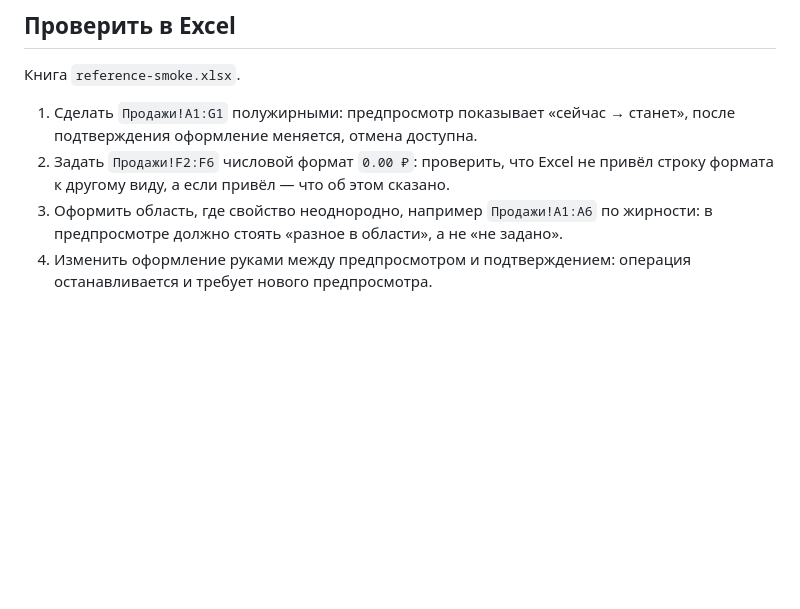
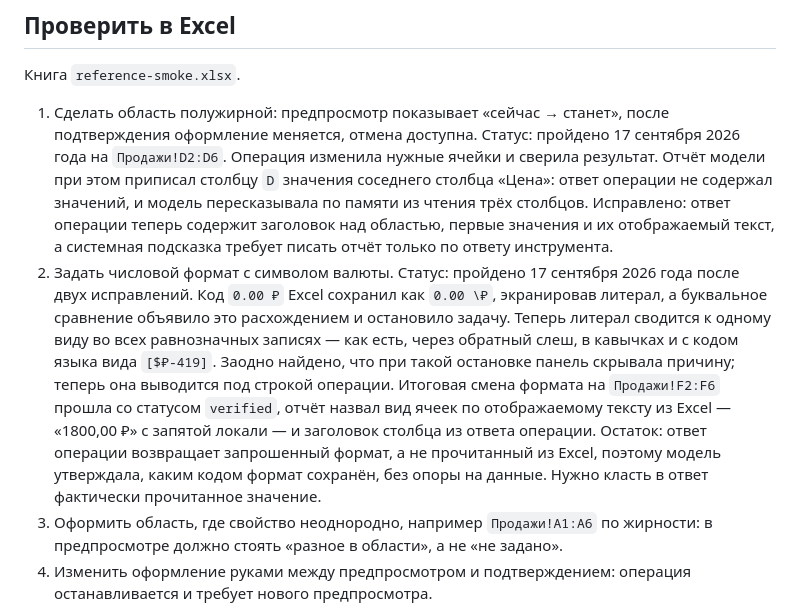
Before and after one commit to edgargew622-cloud/excel-ai-addin, a Markdown page: STAGE6_PROGRESS.md, the part around the change. Drawn GitHub-style; blank space fills up the shorter version.

Commit message:
Проверки 1 и 2 оформления пройдены
В отчёт записаны найденные и исправленные проблемы: пересказ по
памяти вместо ответа операции, ложное расхождение экранированного
формата и скрытая причина остановки. Остаток — ответ операции
возвращает запрошенный формат, а не прочитанный.

Co-Authored-By: Claude Opus 5 <noreply@anthropic.com>

```diff
--- a/STAGE6_PROGRESS.md
+++ b/STAGE6_PROGRESS.md
@@ -32,8 +32,11 @@
 
 Книга `reference-smoke.xlsx`.
 
-1. Сделать `Продажи!A1:G1` полужирными: предпросмотр показывает «сейчас → станет», после подтверждения оформление меняется, отмена доступна.
-2. Задать `Продажи!F2:F6` числовой формат `0.00 ₽`: проверить, что Excel не привёл строку формата к другому виду, а если привёл — что об этом сказано.
+1. Сделать область полужирной: предпросмотр показывает «сейчас → станет», после подтверждения оформление меняется, отмена доступна.
+   Статус: пройдено 17 сентября 2026 года на `Продажи!D2:D6`. Операция изменила нужные ячейки и сверила результат. Отчёт модели при этом приписал столбцу `D` значения соседнего столбца «Цена»: ответ операции не содержал значений, и модель пересказывала по памяти из чтения трёх столбцов. Исправлено: ответ операции теперь содержит заголовок над областью, первые значения и их отображаемый текст, а системная подсказка требует писать отчёт только по ответу инструмента.
+2. Задать числовой формат с символом валюты.
+   Статус: пройдено 17 сентября 2026 года после двух исправлений. Код `0.00 ₽` Excel сохранил как `0.00 \₽`, экранировав литерал, а буквальное сравнение объявило это расхождением и остановило задачу. Теперь литерал сводится к одному виду во всех равнозначных записях — как есть, через обратный слеш, в кавычках и с кодом языка вида `[$₽-419]`. Заодно найдено, что при такой остановке панель скрывала причину; теперь она выводится под строкой операции. Итоговая смена формата на `Продажи!F2:F6` прошла со статусом `verified`, отчёт назвал вид ячеек по отображаемому тексту из Excel — «1800,00 ₽» с запятой локали — и заголовок столбца из ответа операции.
+   Остаток: ответ операции возвращает запрошенный формат, а не прочитанный из Excel, поэтому модель утверждала, каким кодом формат сохранён, без опоры на данные. Нужно класть в ответ фактически прочитанное значение.
 3. Оформить область, где свойство неоднородно, например `Продажи!A1:A6` по жирности: в предпросмотре должно стоять «разное в области», а не «не задано».
 4. Изменить оформление руками между предпросмотром и подтверждением: операция останавливается и требует нового предпросмотра.
 5. Попробовать оформить `Защищённый!A1`: отказ до операции с упоминанием защиты.
```
